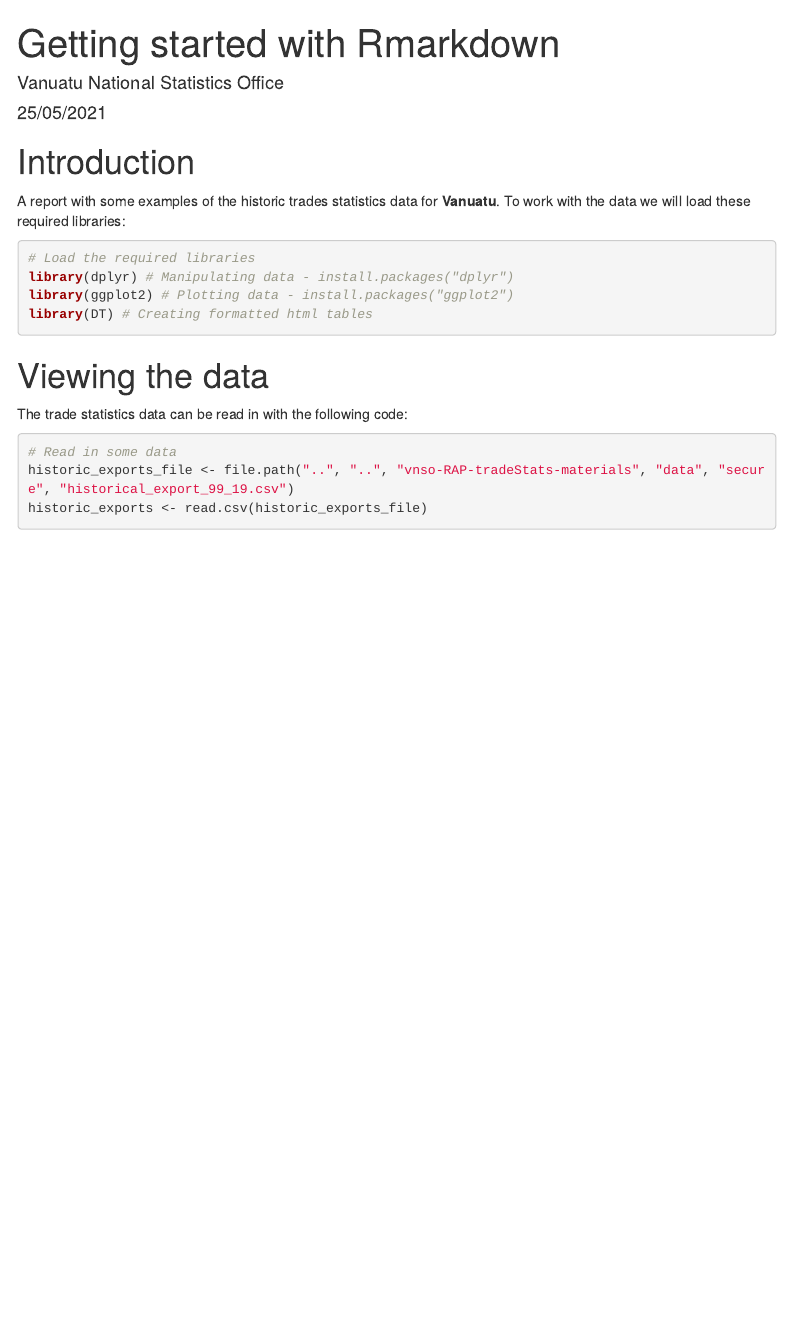
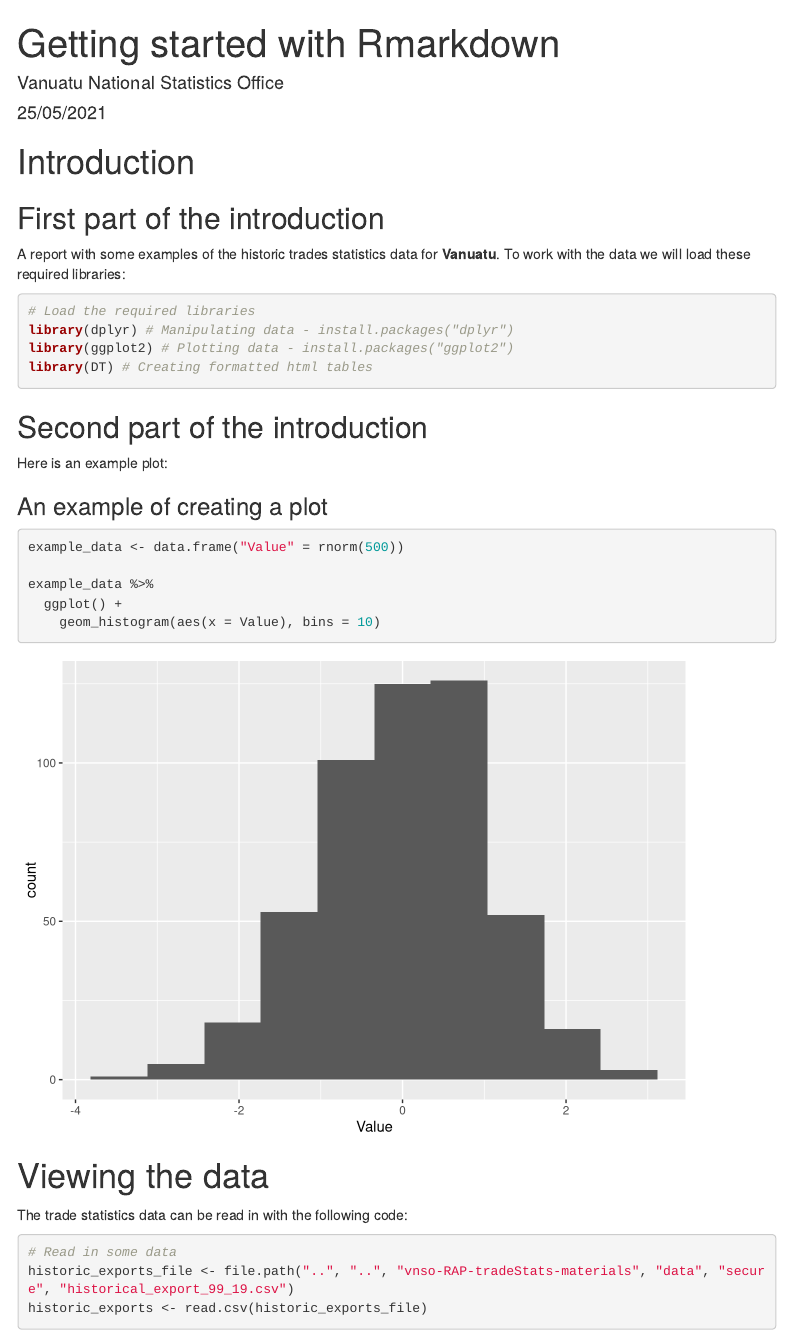
Before and after one commit to Vanuatu-National-Statistics-Office/vnso-R-training-materials, an R Markdown document (examples/getting_started_with_rmarkdown.Rmd): the page in a window 1100 px wide, from its top. Rendered offline with R 4.5, knitr and Pandoc, with nearby package versions; code that draws random numbers runs with fixed seeds of ours; some code elsewhere in the file could not run offline; menus at the side of the page are left out.

Commit message:
Added some additional content

````diff
--- a/examples/getting_started_with_rmarkdown.Rmd
+++ b/examples/getting_started_with_rmarkdown.Rmd
@@ -14,6 +14,8 @@ knitr::opts_chunk$set(echo = TRUE, eval = TRUE)
 
 # Introduction
 
+## First part of the introduction
+
 A report with some examples of the historic trades statistics data for **Vanuatu**. To work with the data we will load these required libraries:
 
 ```{r preparation, message = FALSE}
@@ -22,6 +24,21 @@ library(dplyr) # Manipulating data - install.packages("dplyr")
 library(ggplot2) # Plotting data - install.packages("ggplot2")
 library(DT) # Creating formatted html tables
 ```
+
+## Second part of the introduction
+
+Here is an example plot:
+
+### An example of creating a plot
+
+```{r create simple plot}
+example_data <- data.frame("Value" = rnorm(500))
+
+example_data %>%
+  ggplot() +
+    geom_histogram(aes(x = Value), bins = 10)
+```
+
 
 # Viewing the data
 
````
Also changed, not shown: examples/getting_started_with_rmarkdown.html.
